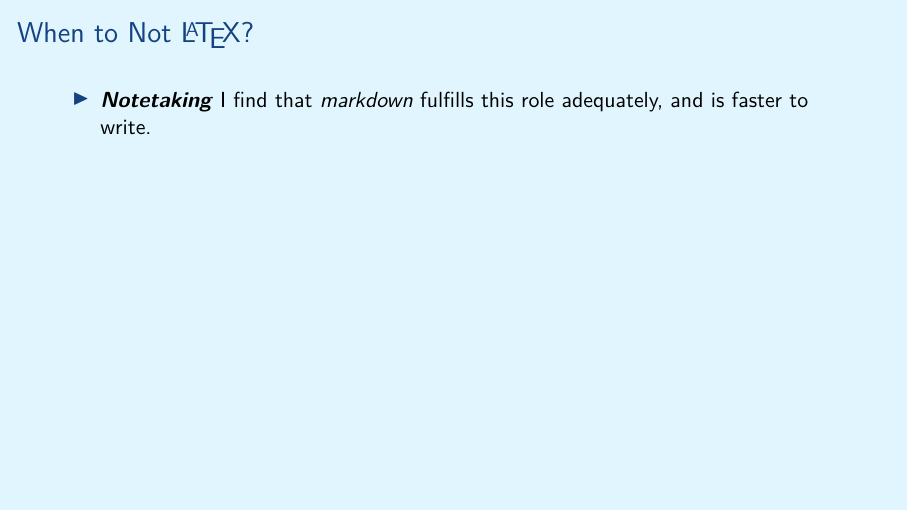
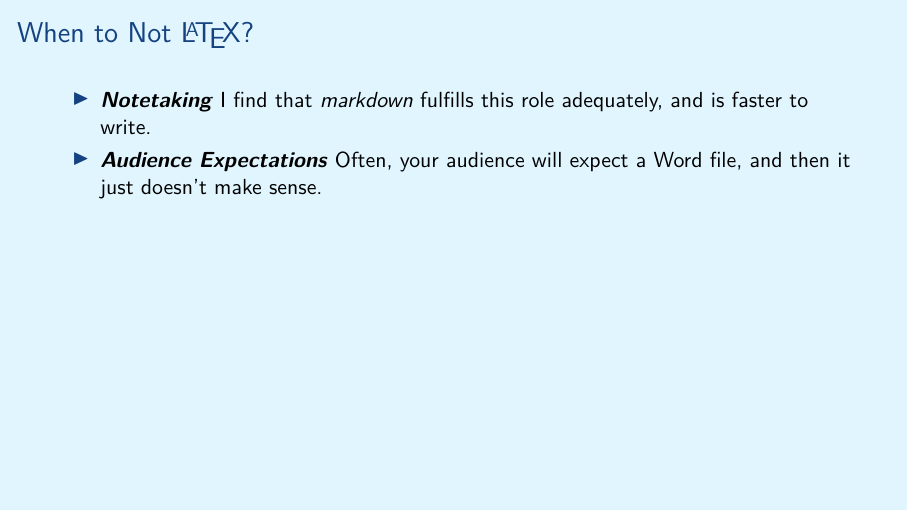
Before and after one commit to aslakjohansen/prosa-latex, LaTeX slides (doc/introduction_presentation.tex, which reads doc/introduction_contents.tex): page 7 of 66. Compiled offline with XeLaTeX.

Commit message:
Added a situation where one shouldn't use latex

```diff
--- a/doc/introduction_contents.tex
+++ b/doc/introduction_contents.tex
@@ -62,6 +62,7 @@
   \vspace{3mm}
   \begin{itemize}
     \descitem{Notetaking} I find that \textsl{markdown} fulfills this role adequately, and is faster to write.
+    \descitem{Audience Expectations} Often, your audience will expect a Word file, and then it just doesn't make sense.
   \end{itemize}
 \end{frame}
 
```
